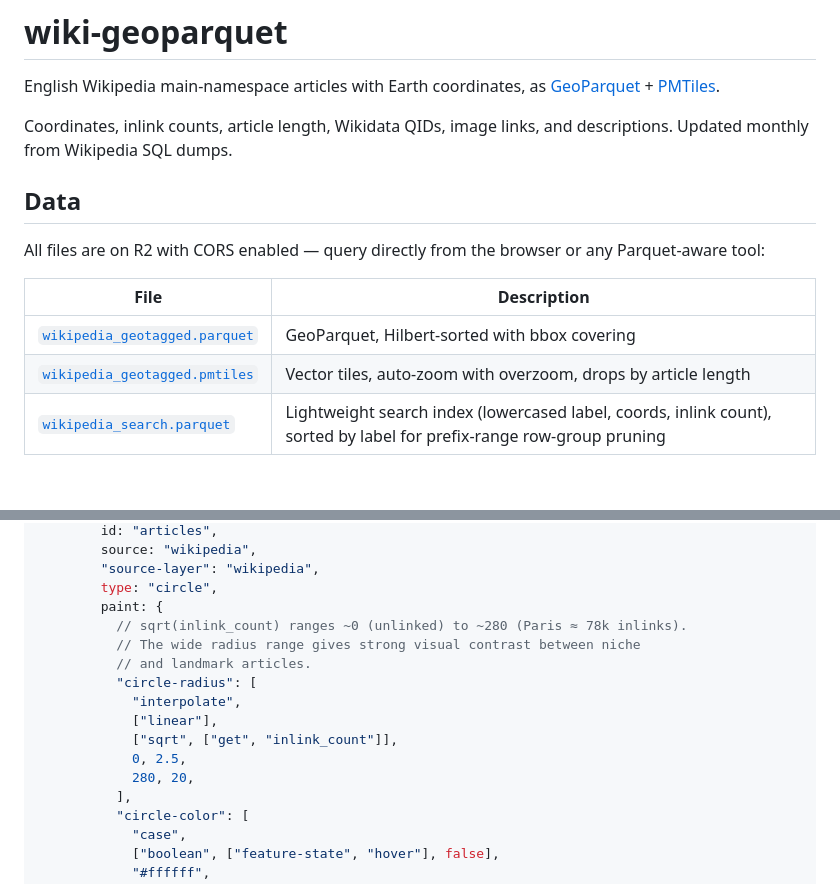
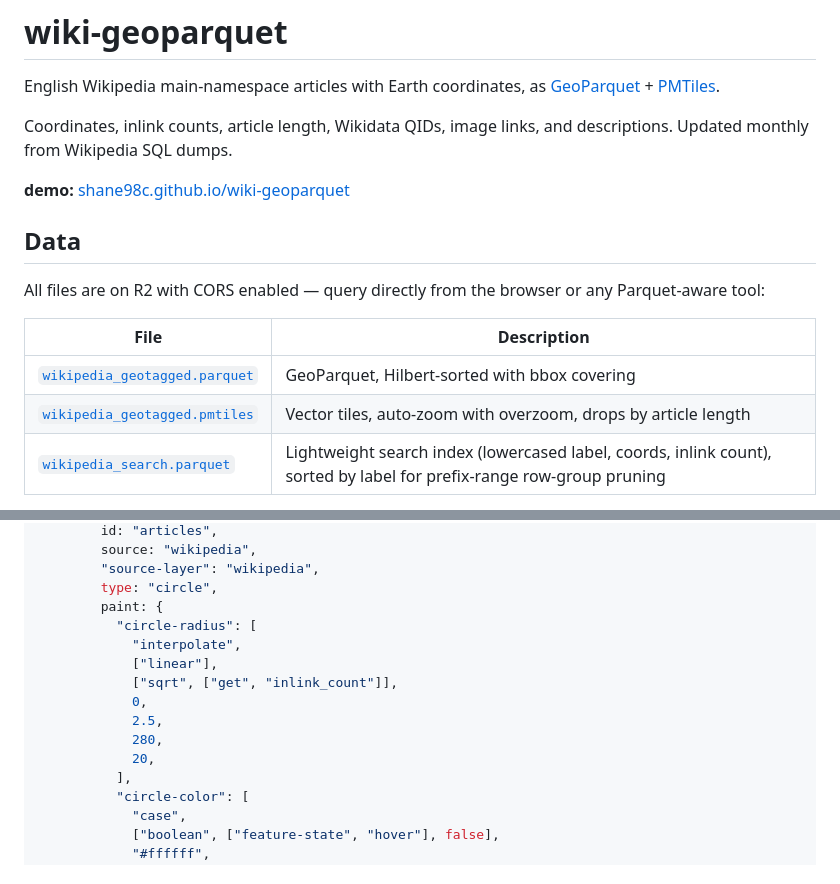
Before and after one commit to Shane98c/wiki-geoparquet, a Markdown page: README.md, 2 parts joined by grey strips. Drawn GitHub-style; blank space fills up the shorter version.

Commit message:
add demo link

```diff
--- a/README.md
+++ b/README.md
@@ -7,15 +7,18 @@ English Wikipedia main-namespace articles with Earth coordinates, as
 Coordinates, inlink counts, article length, Wikidata QIDs, image links, and
 descriptions. Updated monthly from Wikipedia SQL dumps.
 
+**demo:**
+[shane98c.github.io/wiki-geoparquet](https://shane98c.github.io/wiki-geoparquet/)
+
 ## Data
 
 All files are on R2 with CORS enabled — query directly from the browser or any
 Parquet-aware tool:
 
-| File                                                                                                                | Description                                                     |
-| ------------------------------------------------------------------------------------------------------------------- | --------------------------------------------------------------- |
-| [`wikipedia_geotagged.parquet`](https://pub-016504dd3a4d419a9c17a8939840935e.r2.dev/v1/wikipedia_geotagged.parquet) | GeoParquet, Hilbert-sorted with bbox covering                   |
-| [`wikipedia_geotagged.pmtiles`](https://pub-016504dd3a4d419a9c17a8939840935e.r2.dev/v1/wikipedia_geotagged.pmtiles) | Vector tiles, auto-zoom with overzoom, drops by article length  |
+| File                                                                                                                | Description                                                                                                           |
+| ------------------------------------------------------------------------------------------------------------------- | --------------------------------------------------------------------------------------------------------------------- |
+| [`wikipedia_geotagged.parquet`](https://pub-016504dd3a4d419a9c17a8939840935e.r2.dev/v1/wikipedia_geotagged.parquet) | GeoParquet, Hilbert-sorted with bbox covering                                                                         |
+| [`wikipedia_geotagged.pmtiles`](https://pub-016504dd3a4d419a9c17a8939840935e.r2.dev/v1/wikipedia_geotagged.pmtiles) | Vector tiles, auto-zoom with overzoom, drops by article length                                                        |
 | [`wikipedia_search.parquet`](https://pub-016504dd3a4d419a9c17a8939840935e.r2.dev/v1/wikipedia_search.parquet)       | Lightweight search index (lowercased label, coords, inlink count), sorted by label for prefix-range row-group pruning |
 
 Pinned versions are also available on
@@ -111,15 +115,14 @@ const map = new maplibregl.Map({
         "source-layer": "wikipedia",
         type: "circle",
         paint: {
-          // sqrt(inlink_count) ranges ~0 (unlinked) to ~280 (Paris ≈ 78k inlinks).
-          // The wide radius range gives strong visual contrast between niche
-          // and landmark articles.
           "circle-radius": [
             "interpolate",
             ["linear"],
             ["sqrt", ["get", "inlink_count"]],
-            0, 2.5,
-            280, 20,
+            0,
+            2.5,
+            280,
+            20,
           ],
           "circle-color": [
             "case",
```
Also changed, not shown: other parts of README.md (+5 -4 lines).
